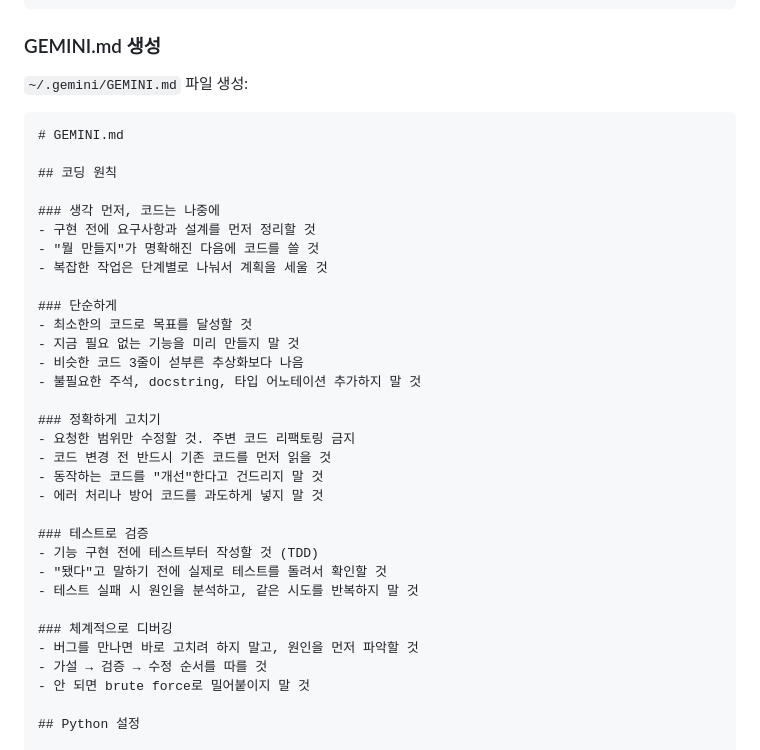
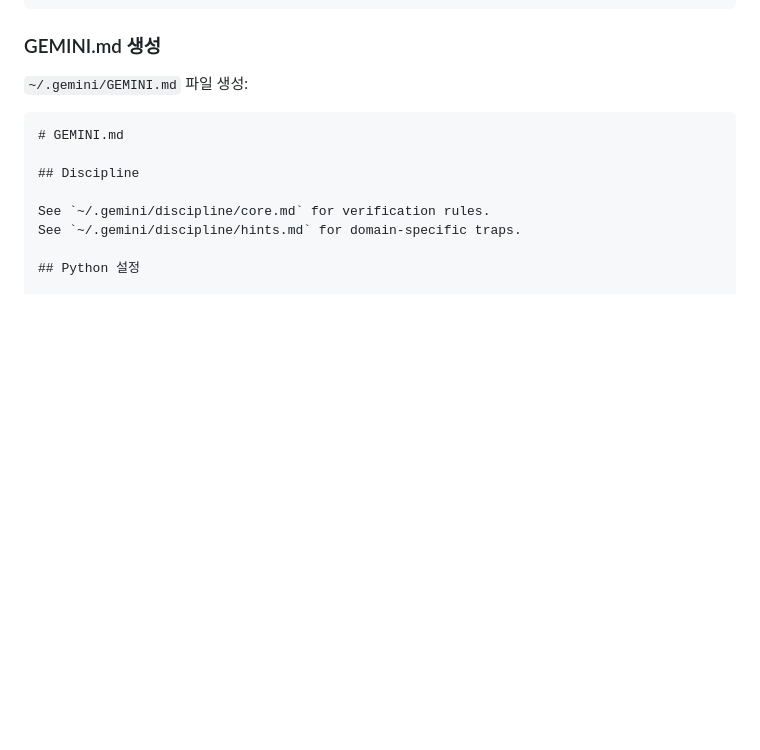
Before and after one commit to jun0-ds/ai-coding-setup, a Markdown page: gemini/auto-setup.md, the part around the change. GitHub-like rendering; blank space fills up the shorter version.

````diff
--- a/gemini/auto-setup.md
+++ b/gemini/auto-setup.md
@@ -67,34 +67,10 @@ mkdir -p ~/.gemini/policies
 ```markdown
 # GEMINI.md
 
-## 코딩 원칙
+## Discipline
 
-### 생각 먼저, 코드는 나중에
-- 구현 전에 요구사항과 설계를 먼저 정리할 것
-- "뭘 만들지"가 명확해진 다음에 코드를 쓸 것
-- 복잡한 작업은 단계별로 나눠서 계획을 세울 것
-
-### 단순하게
-- 최소한의 코드로 목표를 달성할 것
-- 지금 필요 없는 기능을 미리 만들지 말 것
-- 비슷한 코드 3줄이 섣부른 추상화보다 나음
-- 불필요한 주석, docstring, 타입 어노테이션 추가하지 말 것
-
-### 정확하게 고치기
-- 요청한 범위만 수정할 것. 주변 코드 리팩토링 금지
-- 코드 변경 전 반드시 기존 코드를 먼저 읽을 것
-- 동작하는 코드를 "개선"한다고 건드리지 말 것
-- 에러 처리나 방어 코드를 과도하게 넣지 말 것
-
-### 테스트로 검증
-- 기능 구현 전에 테스트부터 작성할 것 (TDD)
-- "됐다"고 말하기 전에 실제로 테스트를 돌려서 확인할 것
-- 테스트 실패 시 원인을 분석하고, 같은 시도를 반복하지 말 것
-
-### 체계적으로 디버깅
-- 버그를 만나면 바로 고치려 하지 말고, 원인을 먼저 파악할 것
-- 가설 → 검증 → 수정 순서를 따를 것
-- 안 되면 brute force로 밀어붙이지 말 것
+See `~/.gemini/discipline/core.md` for verification rules.
+See `~/.gemini/discipline/hints.md` for domain-specific traps.
 
 ## Python 설정
 
````
Also changed, not shown: codex/auto-setup.md (+8 -22 lines).
